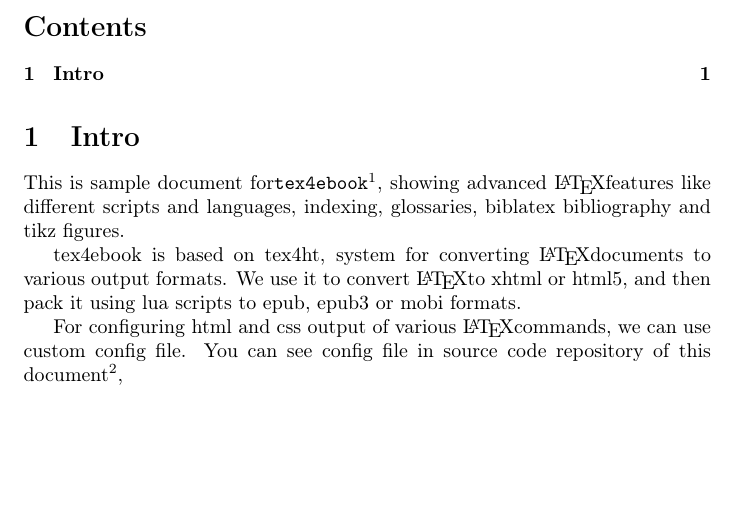
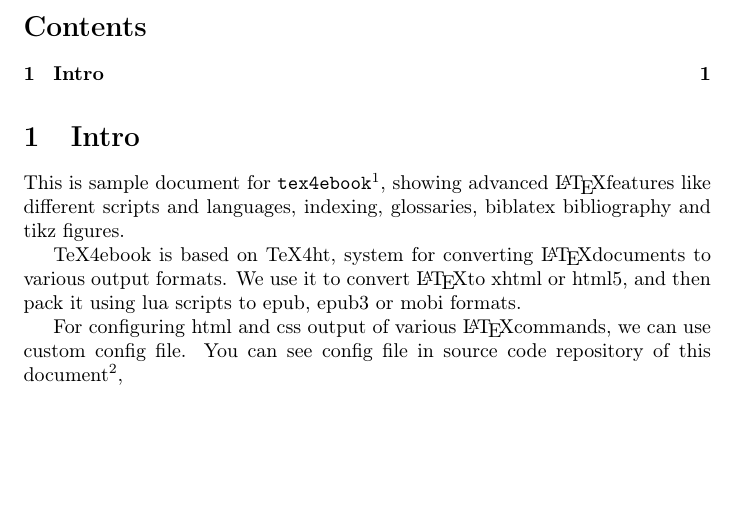
Before and after one commit to michal-h21/epub3sample, a LaTeX document (latex-showcase/latex-showcase.tex): part of page 1 of 2, cut so that both start at the same text. Compiled offline with pdfLaTeX.

Commit message:
Fixed some typos

```diff
--- a/latex-showcase/latex-showcase.tex
+++ b/latex-showcase/latex-showcase.tex
@@ -16,12 +16,12 @@
 	\tableofcontents
 	\section{Intro}
 
-	This is sample document for%
-	\verb|tex4ebook|\footnote{\url{https://github.com/michal-h21/tex4ebook}},
+	This is sample document for \verb|tex4ebook|%
+	\footnote{\url{https://github.com/michal-h21/tex4ebook}},
 	showing advanced \LaTeX features like different scripts and languages,
 	indexing, glossaries, biblatex bibliography and tikz figures.
 
-	tex4ebook is based on tex4ht, system for converting \LaTeX documents to
+	TeX4ebook is based on TeX4ht, system for converting \LaTeX documents to
 	various output formats. We use it to convert \LaTeX to xhtml or html5,
 	and then pack it using lua scripts to epub, epub3 or mobi formats.
 
```
